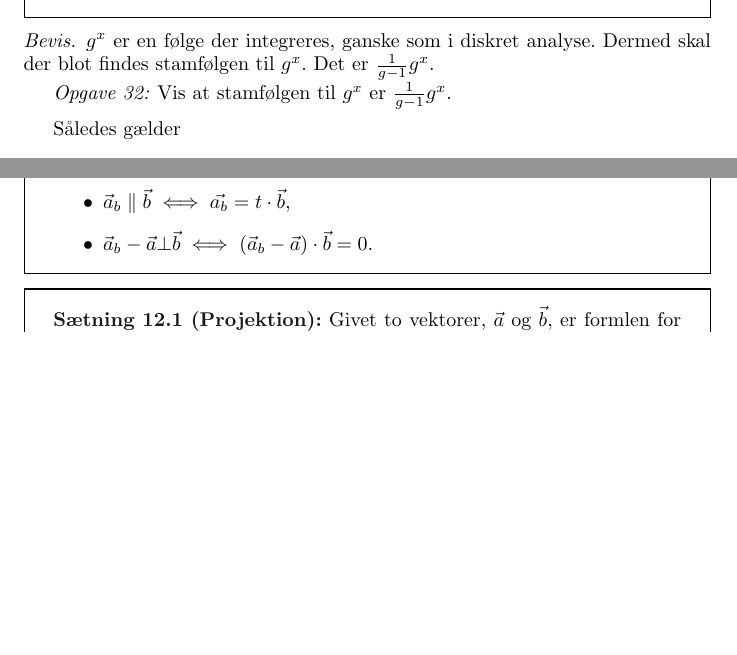
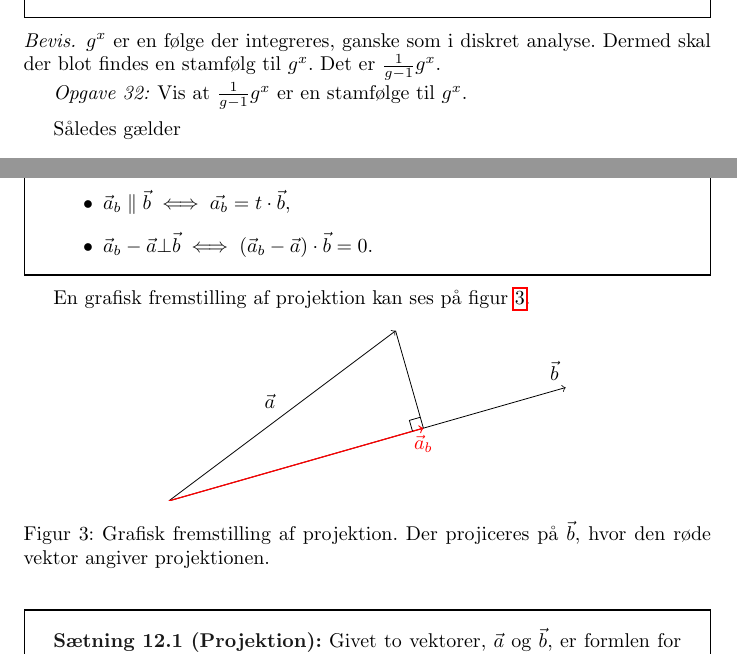
Before and after one commit to Rikibig/exam-prep-math, a LaTeX document (forb.tex, which reads preamble.tex): two parts of pages 19 and 30 of 38, joined at a grey line, cut so that both start at the same text, the shorter picture padded with empty space. Compiled offline with pdfLaTeX.

Commit message:
Add explanation of projection and small fixes

```diff
--- a/forb.tex
+++ b/forb.tex
@@ -844,9 +844,9 @@ fordi $f(x_0)$ ikke påvirkes af $x$. Altså er $A$ en stamfunktion til $f$.
 
 \begin{proof}
 $g^x$ er en følge der integreres, ganske som i diskret analyse. Dermed skal der
-blot findes stamfølgen til $g^x$. Det er $\frac{1}{g-1} g^x$.
-
-\opg{Vis at stamfølgen til $g^x$ er $\frac{1}{g-1}g^x$.}
+blot findes en stamfølg til $g^x$. Det er $\frac{1}{g-1} g^x$.
+
+\opg{Vis at $\frac{1}{g-1}g^x$ er en stamfølge til $g^x$.}
 
 \medskip
 
@@ -1408,6 +1408,27 @@ Da fås
 		\item $\vec{a}_b - \vec{a} \bot \vec{b} \iff (\vec{a}_b - \vec{a}) \cdot \vec{b} = 0$.
 	\end{itemize}
 \end{definition}
+En grafisk fremstilling af projektion kan ses på figur \ref{projektion}.
+\begin{figure}[hbt]
+	\centering
+	\begin{tikzpicture}
+
+		\clip (0, 0) rectangle (7, 3);
+
+		\draw[->, name path=a] (0, 0) coordinate (O) -- node[auto] {$\vec{a}$} (4, 3) coordinate (A);
+		\draw[->, name path=b] (0, 0) -- (7, 2) node[above left] {$\vec{b}$} coordinate (B);
+
+		\path[name path=aproj] (4, 3) -- +(2, -7);
+
+		\path[name intersections={of=aproj and b, by={aprojb}}];
+
+		\draw[->, red, semithick] (O) -- (aprojb) node[below] {$\vec{a}_b$};
+		\draw[] (A) -- (aprojb) pic [angle radius=2mm, draw, black] {right angle = O--aprojb--A};
+	\end{tikzpicture}
+	\caption{Grafisk fremstilling af projektion. Der projiceres på $\vec{b}$,
+	hvor den røde vektor angiver projektionen.}
+	\label{projektion}
+\end{figure}
 
 \begin{theorem}{Projektion}{proj}
 	Givet to vektorer, $\vec{a}$ og $\vec{b}$, er formlen for den projicerede
--- a/preamble.tex
+++ b/preamble.tex
@@ -13,7 +13,7 @@
 \usepackage{caption}
 
 \usetikzlibrary {angles, quotes, through}
-\usetikzlibrary{calc, tikzmark}
+\usetikzlibrary{calc, tikzmark, intersections}
 
 \usepackage[e]{esvect}
 
```
Also changed, not shown: forb.tex (20 more changed lines).
